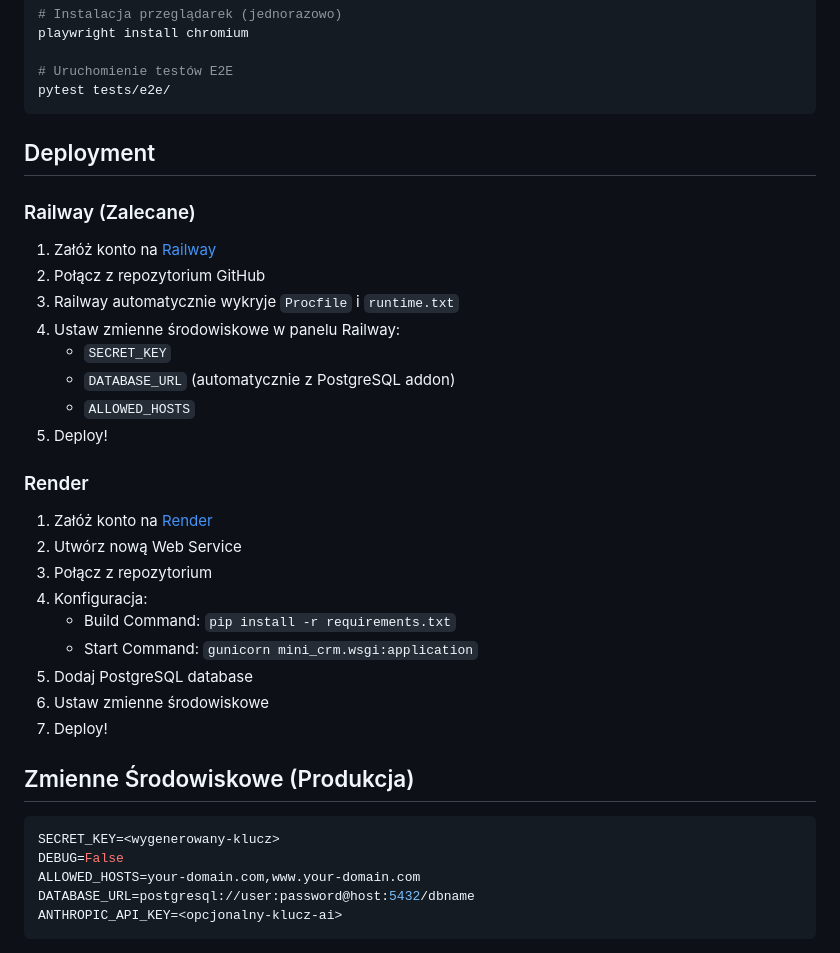
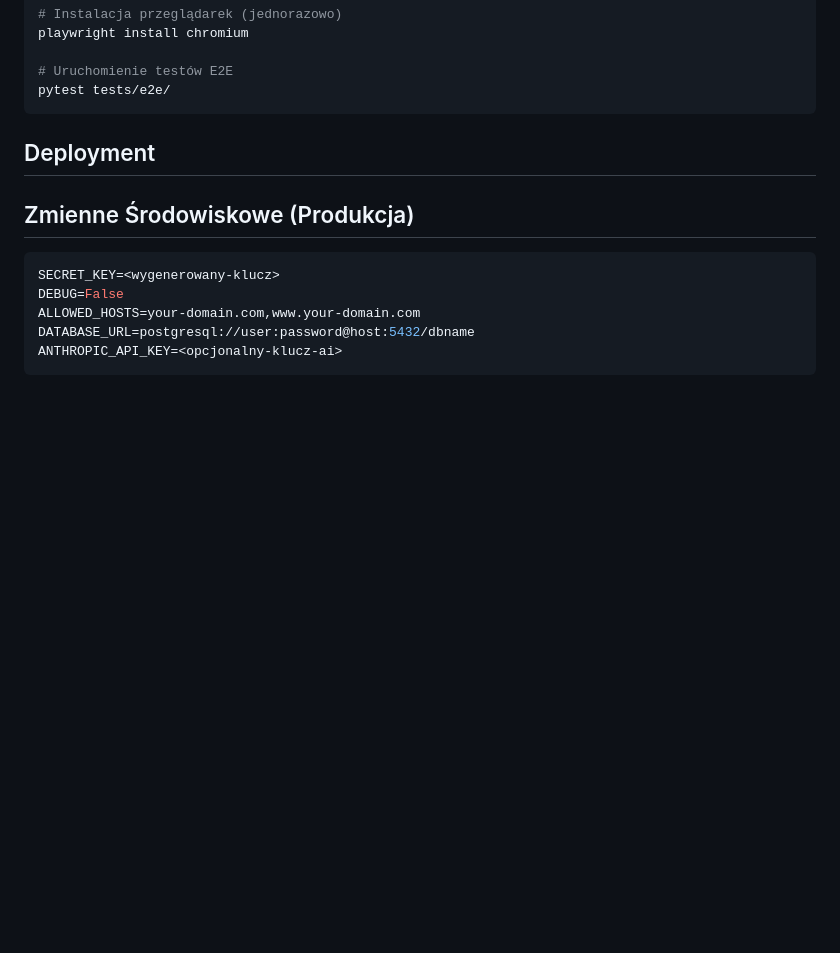
Before and after one commit to MicJaw1986/mini-crm, a Markdown page: README.md, the part around the change. Drawn GitHub-style; blank space fills up the shorter version.

````diff
--- a/README.md
+++ b/README.md
@@ -133,29 +133,6 @@ pytest tests/e2e/
 
 ## Deployment
 
-### Railway (Zalecane)
-
-1. Załóż konto na [Railway](https://railway.app)
-2. Połącz z repozytorium GitHub
-3. Railway automatycznie wykryje `Procfile` i `runtime.txt`
-4. Ustaw zmienne środowiskowe w panelu Railway:
-   - `SECRET_KEY`
-   - `DATABASE_URL` (automatycznie z PostgreSQL addon)
-   - `ALLOWED_HOSTS`
-5. Deploy!
-
-### Render
-
-1. Załóż konto na [Render](https://render.com)
-2. Utwórz nową Web Service
-3. Połącz z repozytorium
-4. Konfiguracja:
-   - Build Command: `pip install -r requirements.txt`
-   - Start Command: `gunicorn mini_crm.wsgi:application`
-5. Dodaj PostgreSQL database
-6. Ustaw zmienne środowiskowe
-7. Deploy!
-
 ## Zmienne Środowiskowe (Produkcja)
 
 ```env
````
